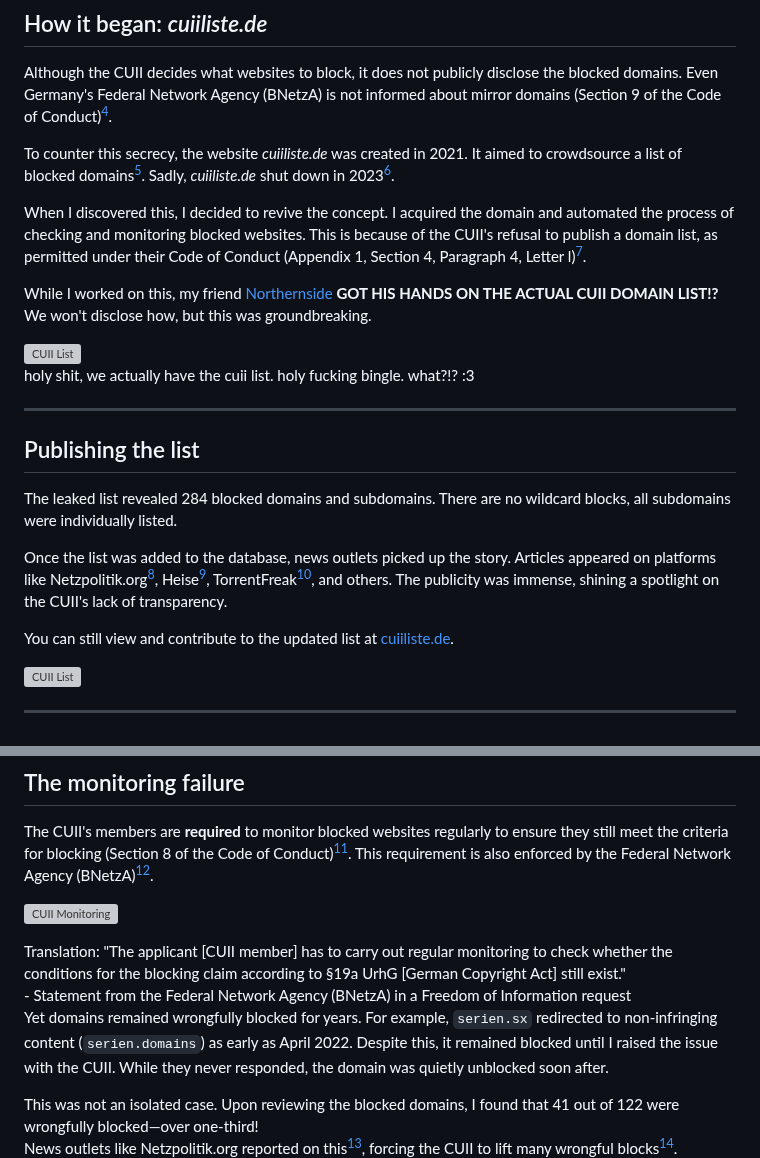
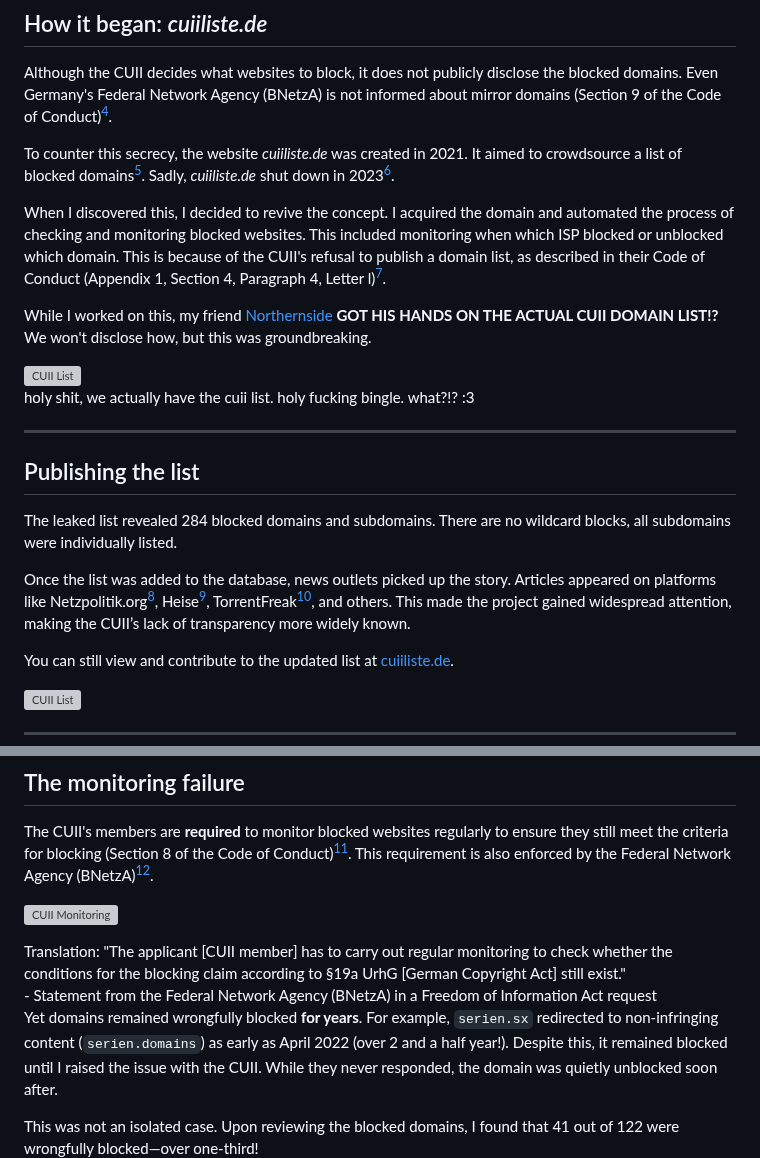
Before and after one commit to DAMcraft/damcraft.de, a Markdown page: blog_posts/exposing-the-cuii.md, 2 parts joined by grey strips. Drawn GitHub-style; grey boxes are pictures that could not be loaded.

```diff
--- a/blog_posts/exposing-the-cuii.md
+++ b/blog_posts/exposing-the-cuii.md
@@ -31,8 +31,8 @@ It aimed to crowdsource a list of blocked domains[^4].
 Sadly, *cuiiliste.de* shut down in 2023[^5].
 
 When I discovered this, I decided to revive the concept.
-I acquired the domain and automated the process of checking and monitoring blocked websites.
-This is because of the CUII's refusal to publish a domain list, as permitted under their Code of Conduct (Appendix 1, Section 4, Paragraph 4, Letter l)[^3].
+I acquired the domain and automated the process of checking and monitoring blocked websites. This included monitoring when which ISP blocked or unblocked which domain.
+This is because of the CUII's refusal to publish a domain list, as described in their Code of Conduct (Appendix 1, Section 4, Paragraph 4, Letter l)[^3].
 
 While I worked on this, my friend [Northernside](https://northernsi.de) **GOT HIS HANDS ON THE ACTUAL CUII DOMAIN LIST!?**
 We won't disclose how, but this was groundbreaking.
@@ -49,7 +49,7 @@ There are no wildcard blocks, all subdomains were individually listed.
 
 Once the list was added to the database, news outlets picked up the story.
 Articles appeared on platforms like Netzpolitik.org[^6], Heise[^8], TorrentFreak[^9], and others.
-The publicity was immense, shining a spotlight on the CUII's lack of transparency.
+This made the project gained widespread attention, making the CUII’s lack of transparency more widely known.
 
 You can still view and contribute to the updated list at [cuiiliste.de](https://cuiiliste.de/).
 
@@ -65,11 +65,11 @@ This requirement is also enforced by the Federal Network Agency (BNetzA)[^10].
 ![CUII Monitoring](/assets/blog/regelmaessiges-monitoring.png)
 <div class="subtext">
 Translation: "The applicant [CUII member] has to carry out regular monitoring to check whether the conditions for the blocking claim according to §19a UrhG [German Copyright Act] still exist."<br>
-- Statement from the Federal Network Agency (BNetzA) in a Freedom of Information request
+- Statement from the Federal Network Agency (BNetzA) in a Freedom of Information Act request
 </div>
 
-Yet domains remained wrongfully blocked for years.
-For example, `serien.sx` redirected to non-infringing content (`serien.domains`) as early as April 2022.
+Yet domains remained wrongfully blocked **for years**.
+For example, `serien.sx` redirected to non-infringing content (`serien.domains`) as early as April 2022 (over 2 and a half year!).
 Despite this, it remained blocked until I raised the issue with the CUII.
 While they never responded, the domain was quietly unblocked soon after.
 
```
